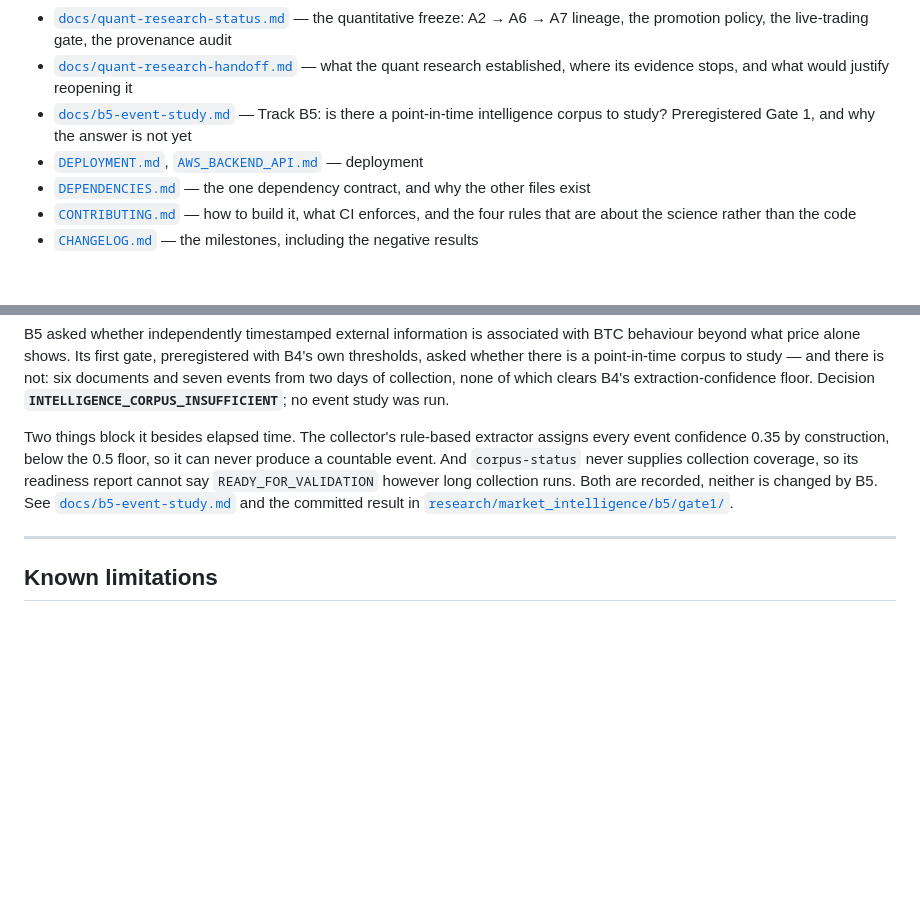
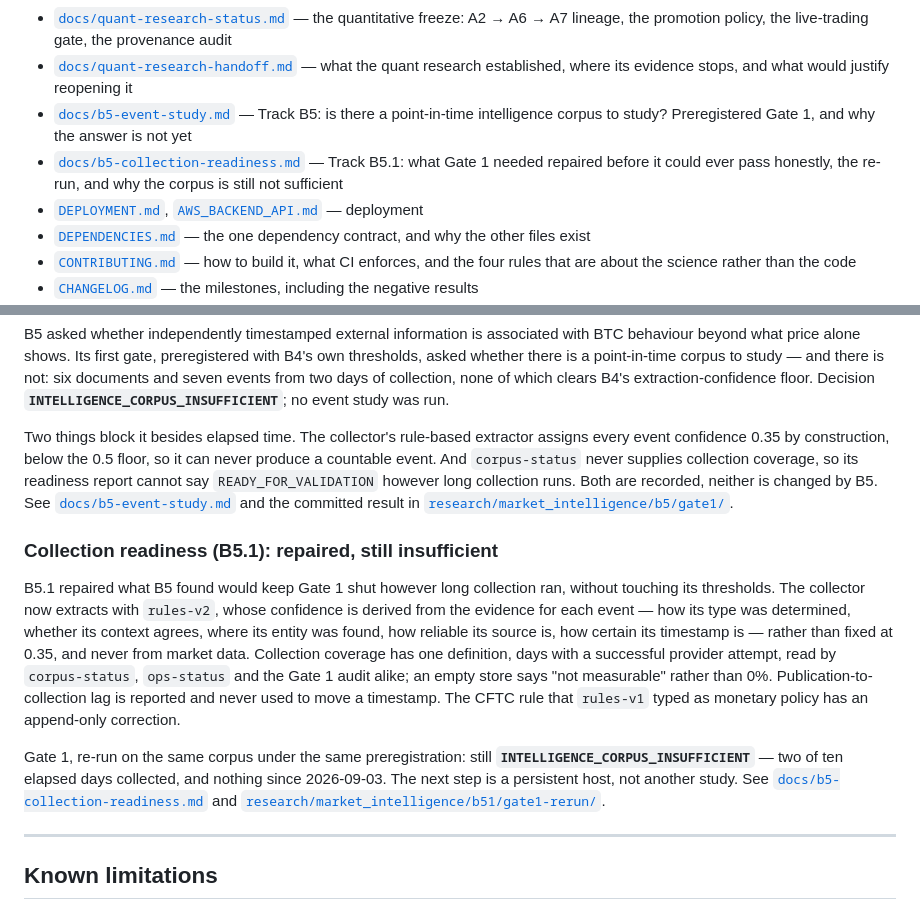
Before and after one commit to KiyotakaShinichi/BTC-Forecaster, a Markdown page: README.md, 2 parts joined by grey strips. GitHub-like rendering; blank space fills up the shorter version.

```diff
--- a/README.md
+++ b/README.md
@@ -415,6 +415,7 @@ A promoted research run without its manifest is an anecdote.
 - [`docs/quant-research-status.md`](docs/quant-research-status.md) — the quantitative freeze: A2 → A6 → A7 lineage, the promotion policy, the live-trading gate, the provenance audit
 - [`docs/quant-research-handoff.md`](docs/quant-research-handoff.md) — what the quant research established, where its evidence stops, and what would justify reopening it
 - [`docs/b5-event-study.md`](docs/b5-event-study.md) — Track B5: is there a point-in-time intelligence corpus to study? Preregistered Gate 1, and why the answer is not yet
+- [`docs/b5-collection-readiness.md`](docs/b5-collection-readiness.md) — Track B5.1: what Gate 1 needed repaired before it could ever pass honestly, the re-run, and why the corpus is still not sufficient
 - [`DEPLOYMENT.md`](DEPLOYMENT.md), [`AWS_BACKEND_API.md`](AWS_BACKEND_API.md) — deployment
 - [`DEPENDENCIES.md`](DEPENDENCIES.md) — the one dependency contract, and why the other files exist
 - [`CONTRIBUTING.md`](CONTRIBUTING.md) — how to build it, what CI enforces, and the four rules that are about the science rather than the code
@@ -506,6 +507,25 @@ however long collection runs. Both are recorded, neither is changed by B5. See
 [`docs/b5-event-study.md`](docs/b5-event-study.md) and the committed result in
 [`research/market_intelligence/b5/gate1/`](research/market_intelligence/b5/gate1/).
 
+### Collection readiness (B5.1): repaired, still insufficient
+
+B5.1 repaired what B5 found would keep Gate 1 shut however long collection ran,
+without touching its thresholds. The collector now extracts with `rules-v2`,
+whose confidence is derived from the evidence for each event — how its type was
+determined, whether its context agrees, where its entity was found, how reliable
+its source is, how certain its timestamp is — rather than fixed at 0.35, and
+never from market data. Collection coverage has one definition, days with a
+successful provider attempt, read by `corpus-status`, `ops-status` and the Gate 1
+audit alike; an empty store says "not measurable" rather than 0%.
+Publication-to-collection lag is reported and never used to move a timestamp. The
+CFTC rule that `rules-v1` typed as monetary policy has an append-only correction.
+
+Gate 1, re-run on the same corpus under the same preregistration: still
+**`INTELLIGENCE_CORPUS_INSUFFICIENT`** — two of ten elapsed days collected, and
+nothing since 2026-09-03. The next step is a persistent host, not another study.
+See [`docs/b5-collection-readiness.md`](docs/b5-collection-readiness.md) and
+[`research/market_intelligence/b51/gate1-rerun/`](research/market_intelligence/b51/gate1-rerun/).
+
 ---
 
 ## Known limitations
```
Also changed, not shown: CHANGELOG.md (+24 -0 lines), docs/b5-collection-readiness.md (added, +387 -0 lines).
